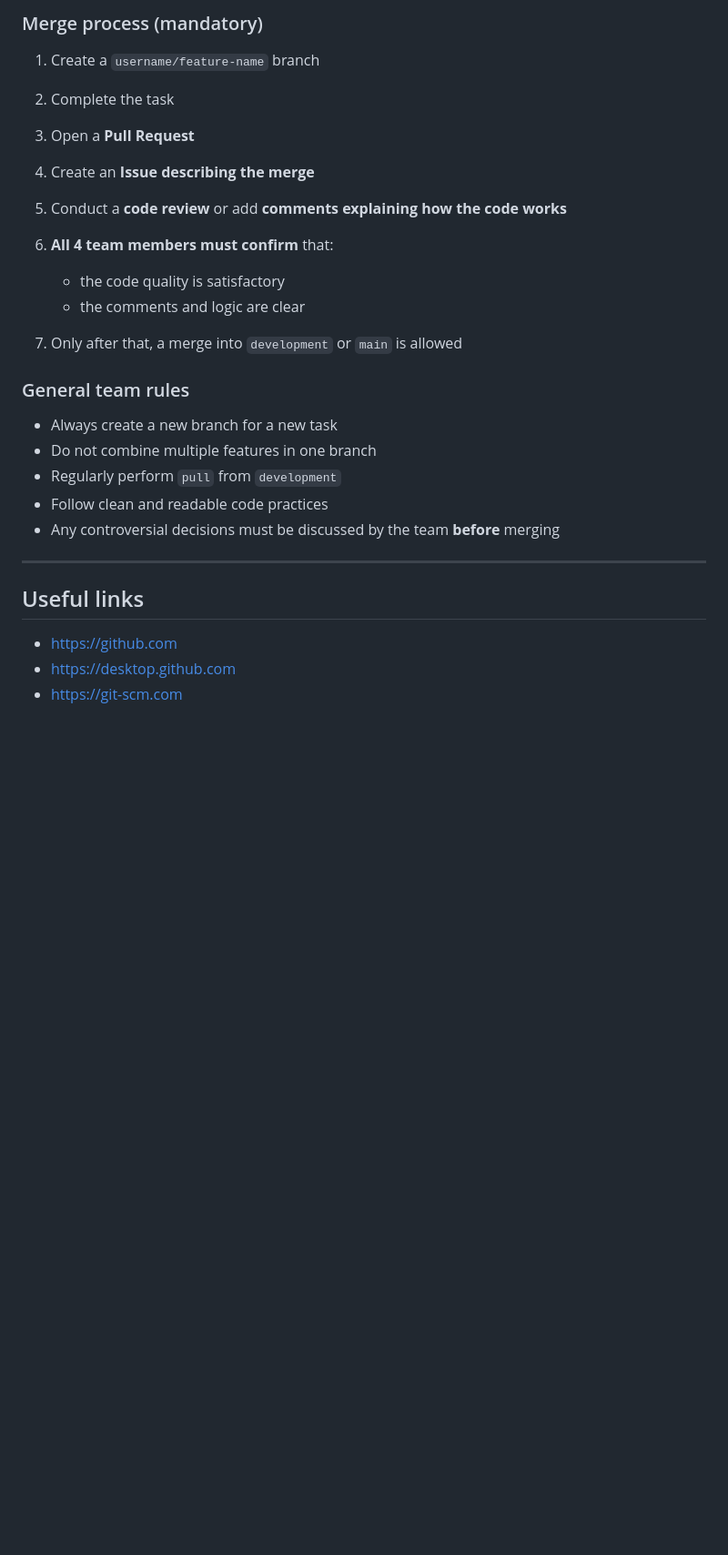
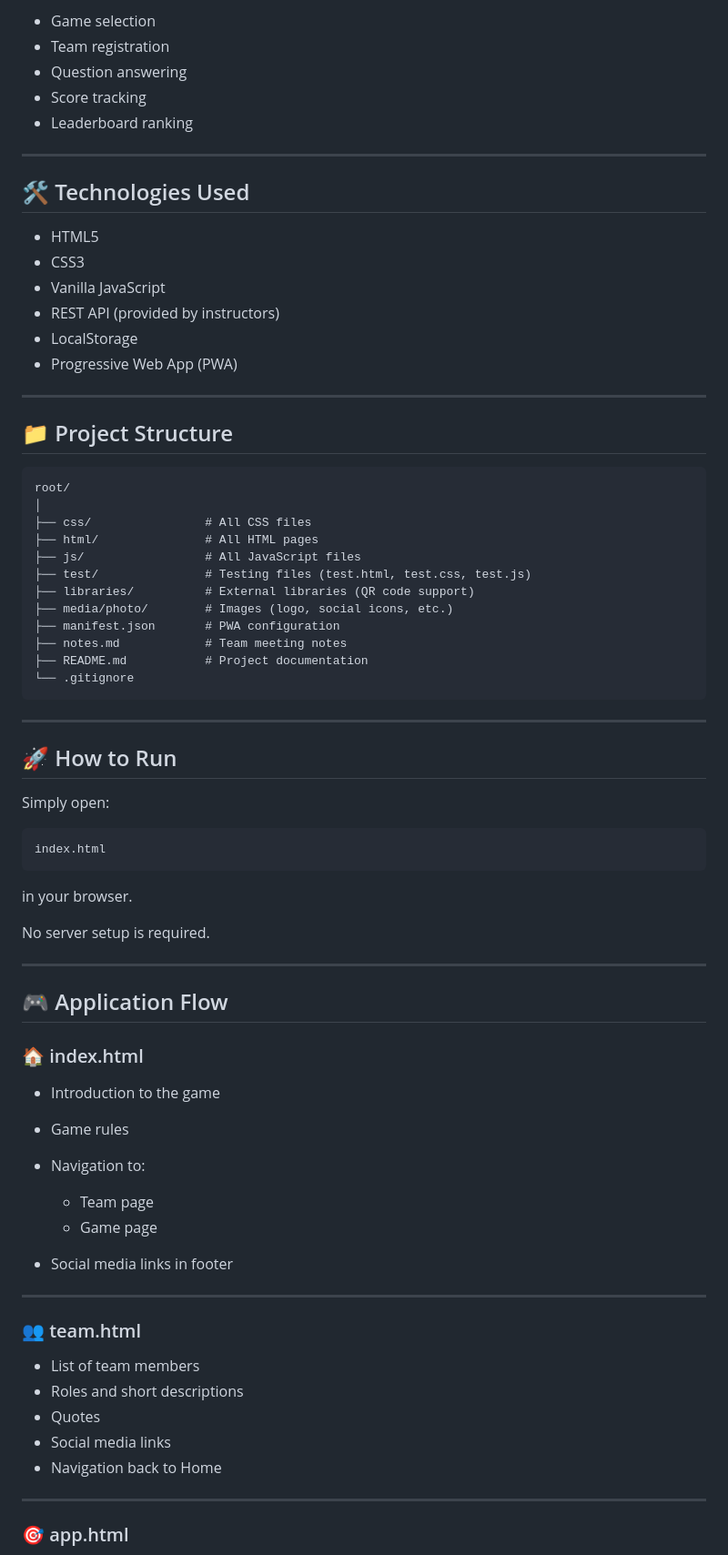
Before and after one commit to siaktsr/CO1111-Assessment, a Markdown page: README.md, the part around one of its changes. Shown at 91% size. GitHub-like rendering; blank space fills up the shorter version.

````diff
--- a/README.md
+++ b/README.md
@@ -136,28 +16,78 @@ refactor: optimize user authorization flow
-### Merge process (mandatory)
-
-1. Create a `username/feature-name` branch
-2. Complete the task
-3. Open a **Pull Request**
-4. Create an **Issue describing the merge**
-5. Conduct a **code review** or add **comments explaining how the code works**
-6. **All 4 team members must confirm** that:
-
-   * the code quality is satisfactory
-   * the comments and logic are clear
-7. Only after that, a merge into `development` or `main` is allowed
-
-### General team rules
-
-* Always create a new branch for a new task
-* Do not combine multiple features in one branch
-* Regularly perform `pull` from `development`
-* Follow clean and readable code practices
-* Any controversial decisions must be discussed by the team **before** merging
+* Game selection
+* Team registration
+* Question answering
+* Score tracking
+* Leaderboard ranking
 
 ---
 
-## Useful links
+## 🛠 Technologies Used
 
-* [https://github.com](https://github.com)
-* [https://desktop.github.com](https://desktop.github.com)
-* [https://git-scm.com](https://git-scm.com)
+* HTML5
+* CSS3
+* Vanilla JavaScript
+* REST API (provided by instructors)
+* LocalStorage
+* Progressive Web App (PWA)
+
+---
+
+## 📁 Project Structure
+
+```
+root/
+│
+├── css/                # All CSS files
+├── html/               # All HTML pages
+├── js/                 # All JavaScript files
+├── test/               # Testing files (test.html, test.css, test.js)
+├── libraries/          # External libraries (QR code support)
+├── media/photo/        # Images (logo, social icons, etc.)
+├── manifest.json       # PWA configuration
+├── notes.md            # Team meeting notes
+├── README.md           # Project documentation
+└── .gitignore
+```
+
+---
+
+## 🚀 How to Run
+
+Simply open:
+
+```
+index.html
+```
+
+in your browser.
+
+No server setup is required.
+
+---
+
+## 🎮 Application Flow
+
+### 🏠 index.html
+
+* Introduction to the game
+* Game rules
+* Navigation to:
+
+  * Team page
+  * Game page
+* Social media links in footer
+
+---
+
+### 👥 team.html
+
+* List of team members
+* Roles and short descriptions
+* Quotes
+* Social media links
+* Navigation back to Home
+
+---
+
+### 🎯 app.html
+
````
Also changed, not shown: other parts of README.md (+139 -127 lines).
